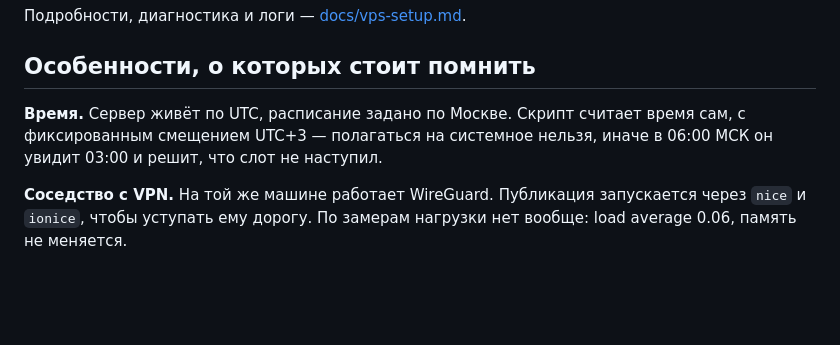
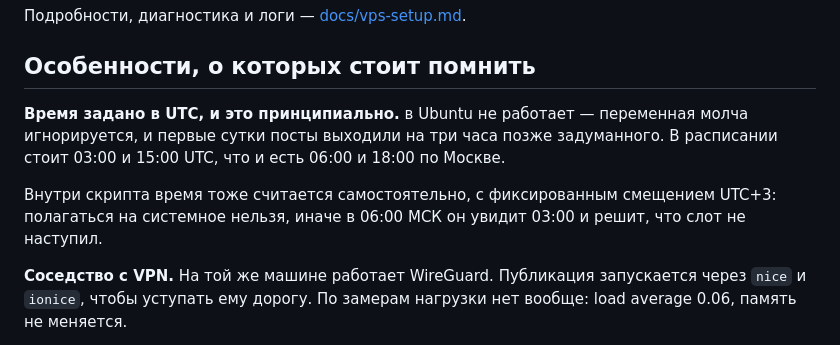
Before and after one commit to Zveren001/AI-Model-Motivation, a Markdown page: README.md, the part around one of its changes. GitHub-like rendering; blank space fills up the shorter version.

Commit message:
Документация: расписание в UTC, разбор почему CRON_TZ не сработал

```diff
--- a/README.md
+++ b/README.md
@@ -104,7 +104,9 @@ cd /opt/motivation && git pull
 
 ## Особенности, о которых стоит помнить
 
-**Время.** Сервер живёт по UTC, расписание задано по Москве. Скрипт считает время сам, с фиксированным смещением UTC+3 — полагаться на системное нельзя, иначе в 06:00 МСК он увидит 03:00 и решит, что слот не наступил.
+**Время задано в UTC, и это принципиально.**  в Ubuntu не работает — переменная молча игнорируется, и первые сутки посты выходили на три часа позже задуманного. В расписании стоит 03:00 и 15:00 UTC, что и есть 06:00 и 18:00 по Москве.
+
+Внутри скрипта время тоже считается самостоятельно, с фиксированным смещением UTC+3: полагаться на системное нельзя, иначе в 06:00 МСК он увидит 03:00 и решит, что слот не наступил.
 
 **Соседство с VPN.** На той же машине работает WireGuard. Публикация запускается через `nice` и `ionice`, чтобы уступать ему дорогу. По замерам нагрузки нет вообще: load average 0.06, память не меняется.
 
```
Also changed, not shown: other parts of README.md (+1 -1 lines), docs/vps-setup.md (+28 -5 lines).
